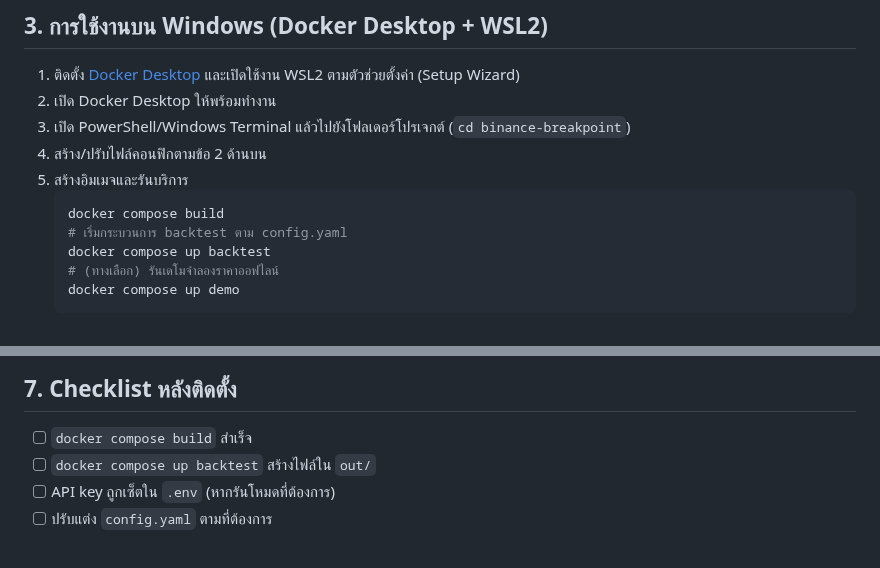
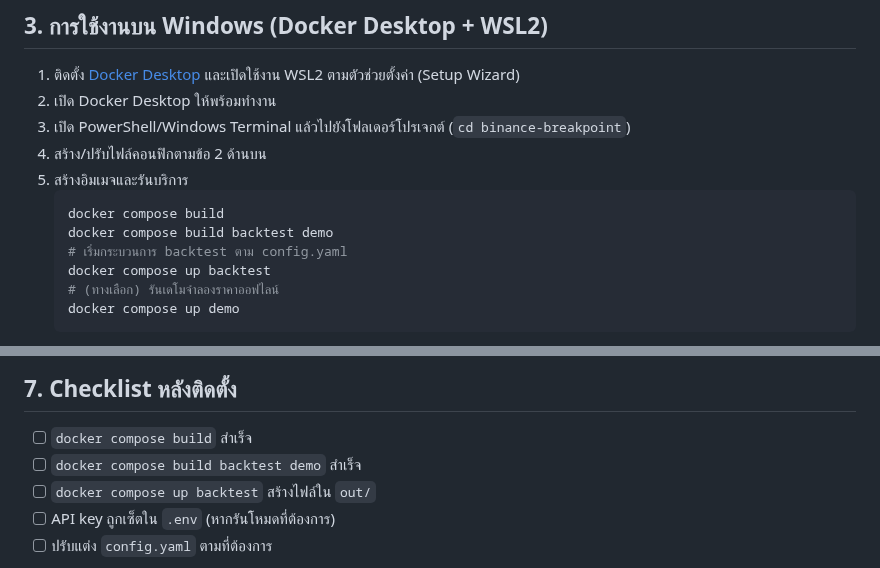
Before and after one commit to geekp2p/binance-breakpoint, a Markdown page: readme_setup.md, 2 parts joined by grey strips. Drawn GitHub-style.

````diff
--- a/readme_setup.md
+++ b/readme_setup.md
@@ -40,6 +40,7 @@
 5. สร้างอิมเมจและรันบริการ
    ```powershell
    docker compose build
+   docker compose build backtest demo
    # เริ่มกระบวนการ backtest ตาม config.yaml
    docker compose up backtest
    # (ทางเลือก) รันเดโมจำลองราคาออฟไลน์
@@ -110,6 +111,7 @@
 
 ## 7. Checklist หลังติดตั้ง
 - [ ] `docker compose build` สำเร็จ
+- [ ] `docker compose build backtest demo` สำเร็จ
 - [ ] `docker compose up backtest` สร้างไฟล์ใน `out/`
 - [ ] API key ถูกเซ็ตใน `.env` (หากรันโหมดที่ต้องการ)
 - [ ] ปรับแต่ง `config.yaml` ตามที่ต้องการ
````
